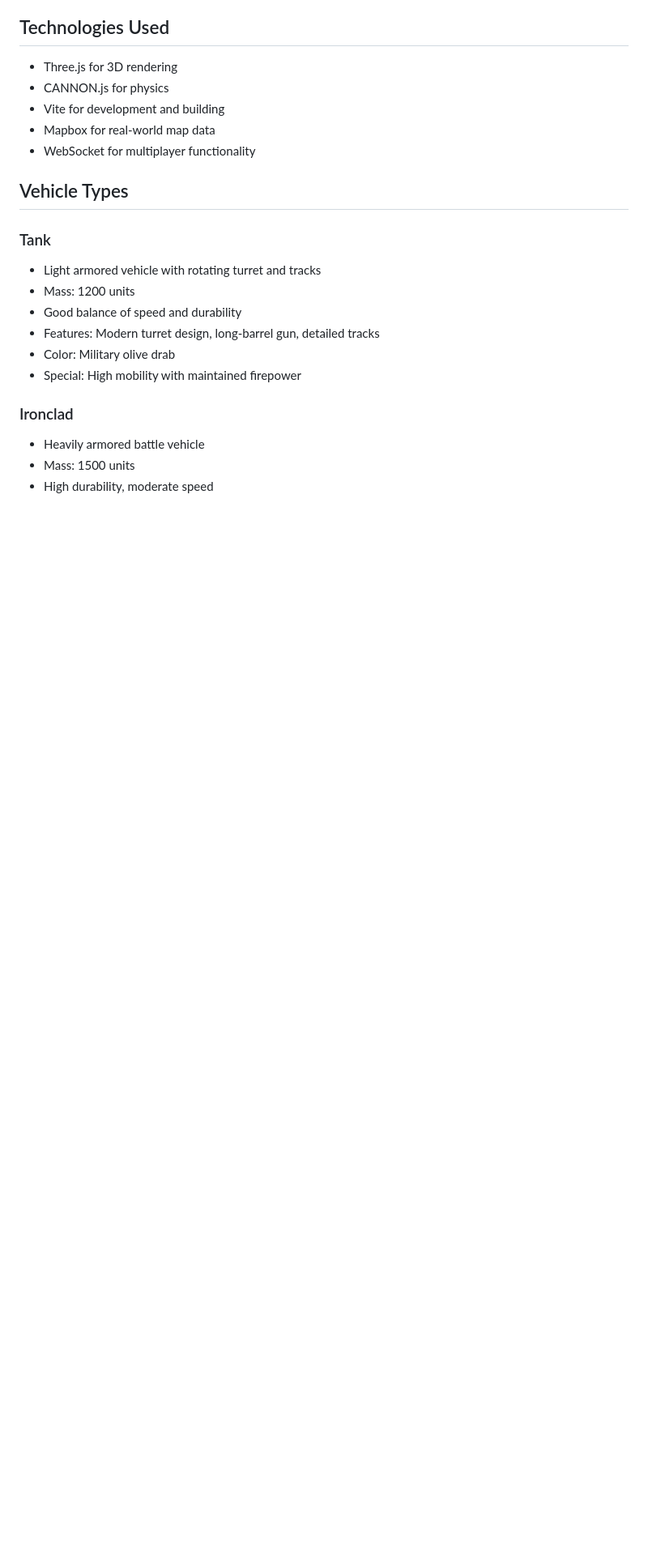
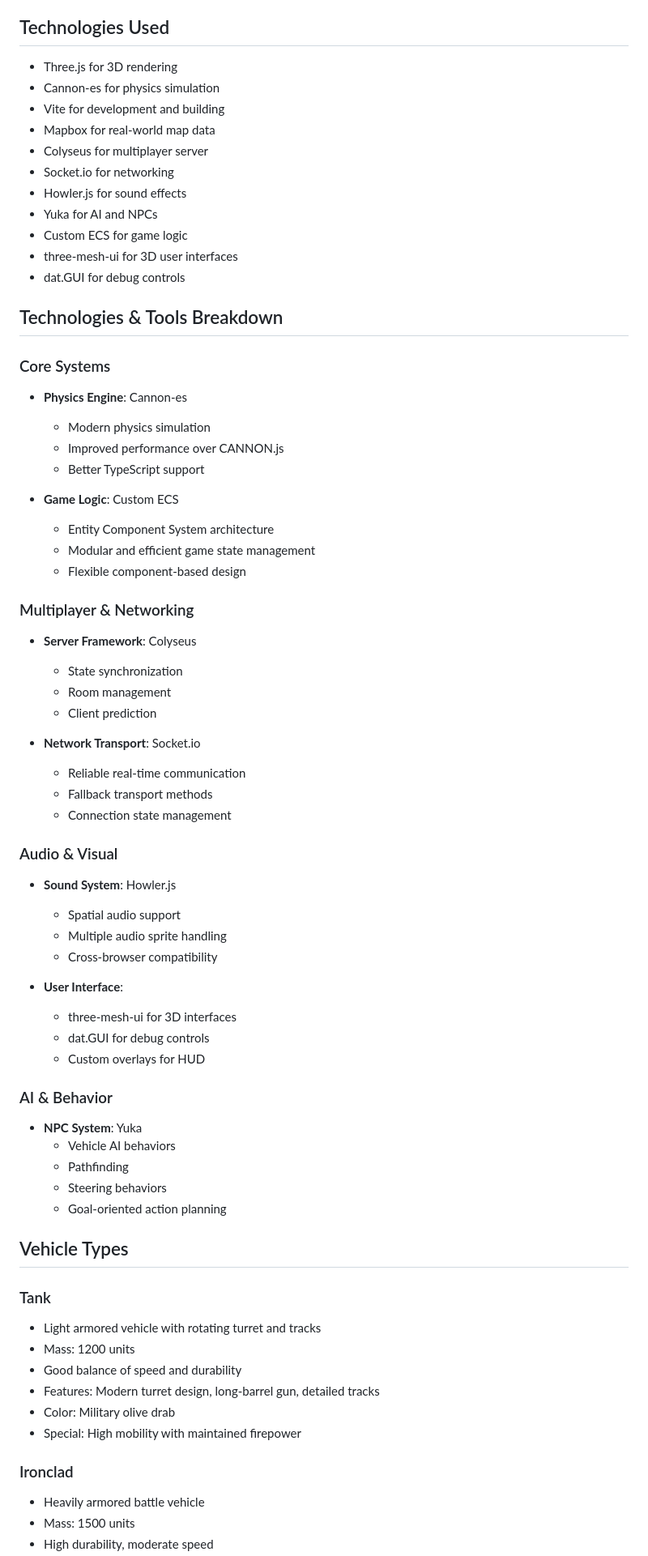
Before and after one commit to rahkin/worldBattle, a Markdown page: README.md, the part around one of its changes. Shown at 81% size. Drawn GitHub-style; blank space fills up the shorter version.

```diff
--- a/README.md
+++ b/README.md
@@ -96,10 +138,58 @@ A multiplayer vehicle combat game set in real-world cities with dynamic weather
 ## Technologies Used
 
 - Three.js for 3D rendering
-- CANNON.js for physics
+- Cannon-es for physics simulation
 - Vite for development and building
 - Mapbox for real-world map data
-- WebSocket for multiplayer functionality
+- Colyseus for multiplayer server
+- Socket.io for networking
+- Howler.js for sound effects
+- Yuka for AI and NPCs
+- Custom ECS for game logic
+- three-mesh-ui for 3D user interfaces
+- dat.GUI for debug controls
+
+## Technologies & Tools Breakdown
+
+### Core Systems
+- **Physics Engine**: Cannon-es
+  - Modern physics simulation
+  - Improved performance over CANNON.js
+  - Better TypeScript support
+
+- **Game Logic**: Custom ECS
+  - Entity Component System architecture
+  - Modular and efficient game state management
+  - Flexible component-based design
+
+### Multiplayer & Networking
+- **Server Framework**: Colyseus
+  - State synchronization
+  - Room management
+  - Client prediction
+
+- **Network Transport**: Socket.io
+  - Reliable real-time communication
+  - Fallback transport methods
+  - Connection state management
+
+### Audio & Visual
+- **Sound System**: Howler.js
+  - Spatial audio support
+  - Multiple audio sprite handling
+  - Cross-browser compatibility
+
+- **User Interface**:
+  - three-mesh-ui for 3D interfaces
+  - dat.GUI for debug controls
+  - Custom overlays for HUD
+
+### AI & Behavior
+- **NPC System**: Yuka
+  - Vehicle AI behaviors
+  - Pathfinding
+  - Steering behaviors
+  - Goal-oriented action planning
 
 ## Vehicle Types
 
```
Also changed, not shown: other parts of README.md (+128 -4 lines).
